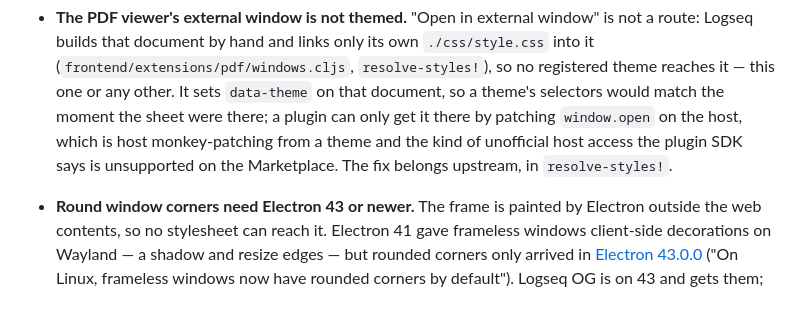
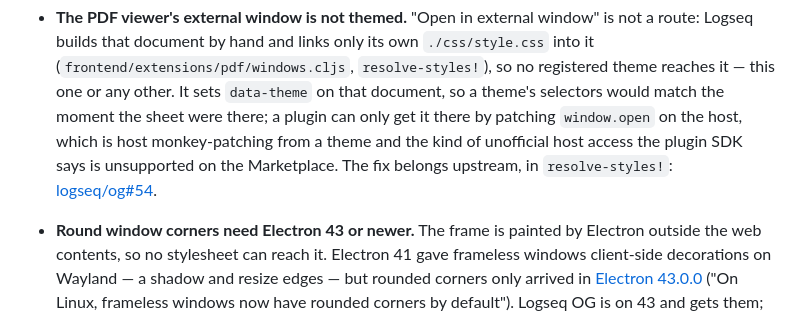
Before and after one commit to CR0CKER/adwaita-for-logseq, a Markdown page: README.md, the part around the change. Rendered like a GitHub page.

```diff
--- a/README.md
+++ b/README.md
@@ -251,7 +251,8 @@ the same under both settings. Code blocks and highlights use the Adwaita scheme
   selectors would match the moment the sheet were there; a plugin can only get it there by
   patching `window.open` on the host, which is host monkey-patching from a theme and the
   kind of unofficial host access the plugin SDK says is unsupported on the Marketplace.
-  The fix belongs upstream, in `resolve-styles!`.
+  The fix belongs upstream, in `resolve-styles!`:
+  [logseq/og#54](https://github.com/logseq/og/issues/54).
 - **Round window corners need Electron 43 or newer.** The frame is painted by Electron
   outside the web contents, so no stylesheet can reach it. Electron 41 gave frameless
   windows client-side decorations on Wayland — a shadow and resize edges — but rounded
```
Also changed, not shown: CHANGELOG.md (+7 -0 lines), docs/logseq-internals.md (+2 -1 lines).
